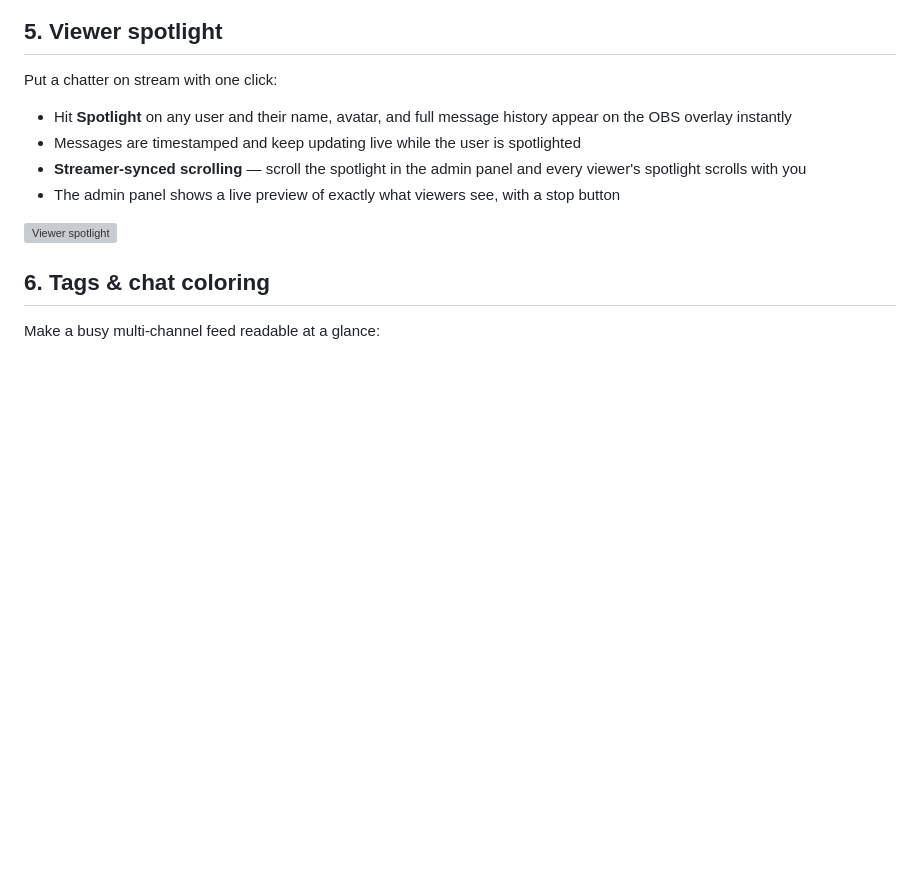
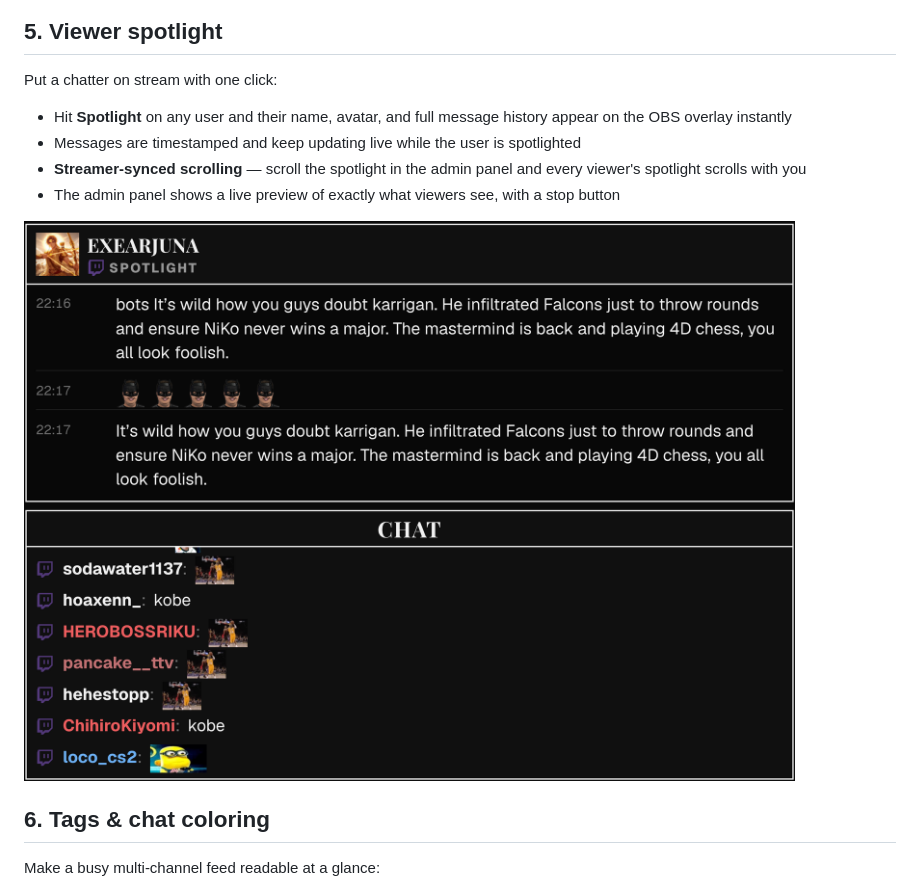
Before and after one commit to Monsire/mbchat, a Markdown page: README.md, the part around one of its changes. Rendered like a GitHub page; pictures changed too: docs/spotlight.png (added); blank space fills up the shorter version; grey boxes are pictures that could not be loaded.

Commit message:
GIF demos user info; restore spotlight screenshot
Co-Authored-By: Claude Fable 5 <noreply@anthropic.com>

```diff
--- a/README.md
+++ b/README.md
@@ -77,7 +77,7 @@ Put a chatter on stream with one click:
 - **Streamer-synced scrolling** — scroll the spotlight in the admin panel and every viewer's spotlight scrolls with you
 - The admin panel shows a live preview of exactly what viewers see, with a stop button
 
-![Viewer spotlight](docs/spotlight.gif)
+![Viewer spotlight](docs/spotlight.png)
 
 ## 6. Tags & chat coloring
 
```
Also changed, not shown: other parts of README.md (+1 -1 lines), docs/userinfo.png (deleted), 2 other files.
